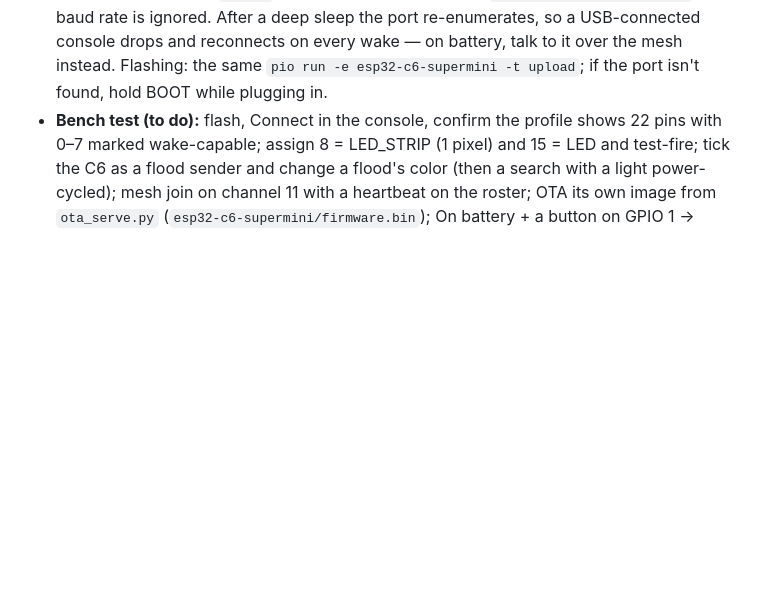
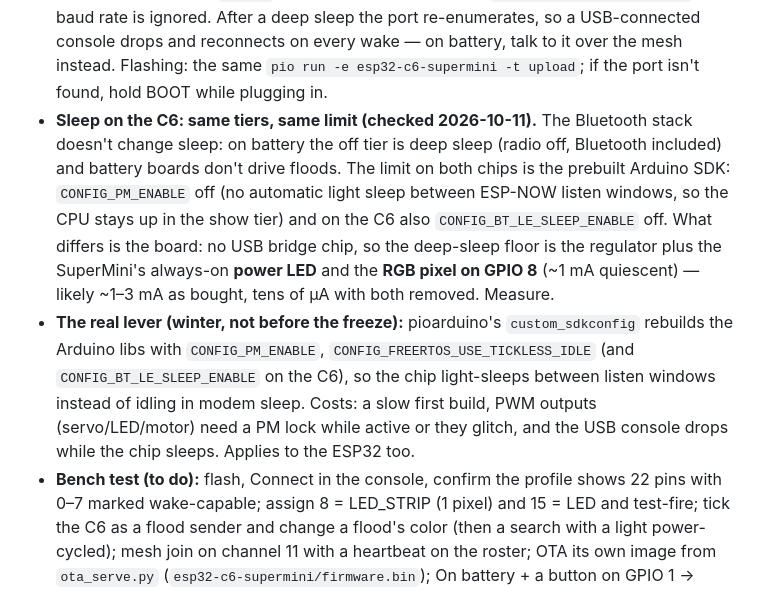
Before and after one commit to mrwillson2u/propmesh, a Markdown page: docs/generic-boards.md, the part around the change. Drawn GitHub-style; blank space fills up the shorter version.

Commit message:
Doc: C6 sleep options — same tiers, prebuilt SDK is the limit; board floor notes
Co-Authored-By: Claude Opus 5.5 <noreply@anthropic.com>

```diff
--- a/docs/generic-boards.md
+++ b/docs/generic-boards.md
@@ -971,6 +971,24 @@ The board from the lantern fire test, as a third profile:
   reconnects on every wake — on battery, talk to it over the mesh
   instead. Flashing: the same `pio run -e esp32-c6-supermini -t upload`;
   if the port isn't found, hold BOOT while plugging in.
+- **Sleep on the C6: same tiers, same limit (checked 2026-10-11).** The
+  Bluetooth stack doesn't change sleep: on battery the off tier is deep
+  sleep (radio off, Bluetooth included) and battery boards don't drive
+  floods. The limit on both chips is the prebuilt Arduino SDK:
+  `CONFIG_PM_ENABLE` off (no automatic light sleep between ESP-NOW
+  listen windows, so the CPU stays up in the show tier) and on the C6
+  also `CONFIG_BT_LE_SLEEP_ENABLE` off. What differs is the board: no
+  USB bridge chip, so the deep-sleep floor is the regulator plus the
+  SuperMini's always-on **power LED** and the **RGB pixel on GPIO 8**
+  (~1 mA quiescent) — likely ~1–3 mA as bought, tens of µA with both
+  removed. Measure.
+- **The real lever (winter, not before the freeze):** pioarduino's
+  `custom_sdkconfig` rebuilds the Arduino libs with `CONFIG_PM_ENABLE`,
+  `CONFIG_FREERTOS_USE_TICKLESS_IDLE` (and `CONFIG_BT_LE_SLEEP_ENABLE` on
+  the C6), so the chip light-sleeps between listen windows instead of
+  idling in modem sleep. Costs: a slow first build, PWM outputs
+  (servo/LED/motor) need a PM lock while active or they glitch, and the
+  USB console drops while the chip sleeps. Applies to the ESP32 too.
 - **Bench test (to do):** flash, Connect in the console, confirm the
   profile shows 22 pins with 0–7 marked wake-capable; assign 8 = LED_STRIP
   (1 pixel) and 15 = LED and test-fire; tick the C6 as a flood sender and
```
